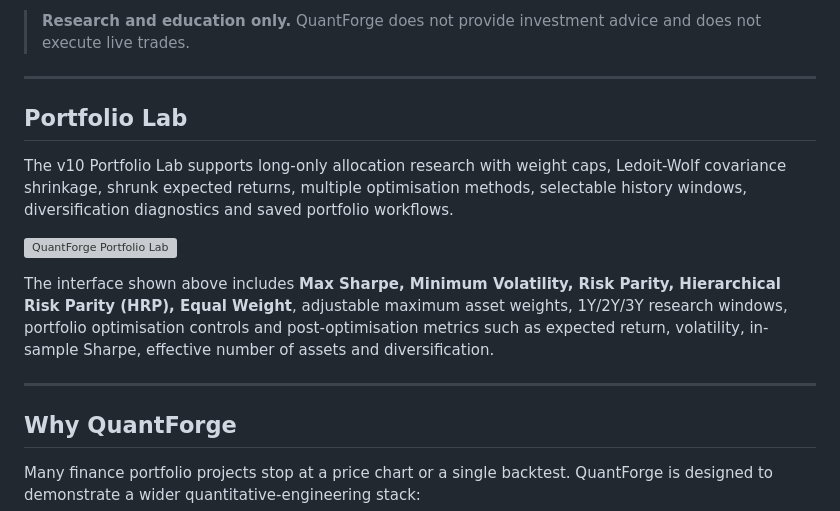
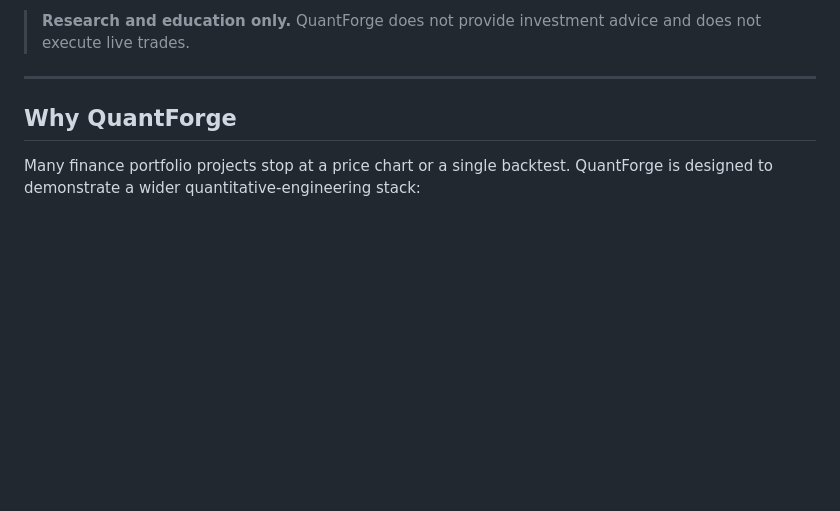
Before and after one commit to Edgar-50/QuantForge, a Markdown page: README.md, the part around the change. GitHub-like rendering; blank space fills up the shorter version; grey boxes are pictures that could not be loaded.

Commit message:
Remove Portfolio Lab image section from README

```diff
--- a/README.md
+++ b/README.md
@@ -14,16 +14,6 @@
 QuantForge is built as a research and engineering platform rather than a trading-signal toy. The application combines a modular FastAPI backend with a keyboard-driven research terminal, reproducible numerical models, multiple portfolio optimisers, walk-forward validation, stress testing and a simulated/live market-data provider chain.
 
 > **Research and education only.** QuantForge does not provide investment advice and does not execute live trades.
-
----
-
-## Portfolio Lab
-
-The v10 Portfolio Lab supports long-only allocation research with weight caps, Ledoit-Wolf covariance shrinkage, shrunk expected returns, multiple optimisation methods, selectable history windows, diversification diagnostics and saved portfolio workflows.
-
-![QuantForge Portfolio Lab](assets/portfolio-lab-v10.webp)
-
-The interface shown above includes **Max Sharpe, Minimum Volatility, Risk Parity, Hierarchical Risk Parity (HRP), Equal Weight**, adjustable maximum asset weights, 1Y/2Y/3Y research windows, portfolio optimisation controls and post-optimisation metrics such as expected return, volatility, in-sample Sharpe, effective number of assets and diversification.
 
 ---
 
```
